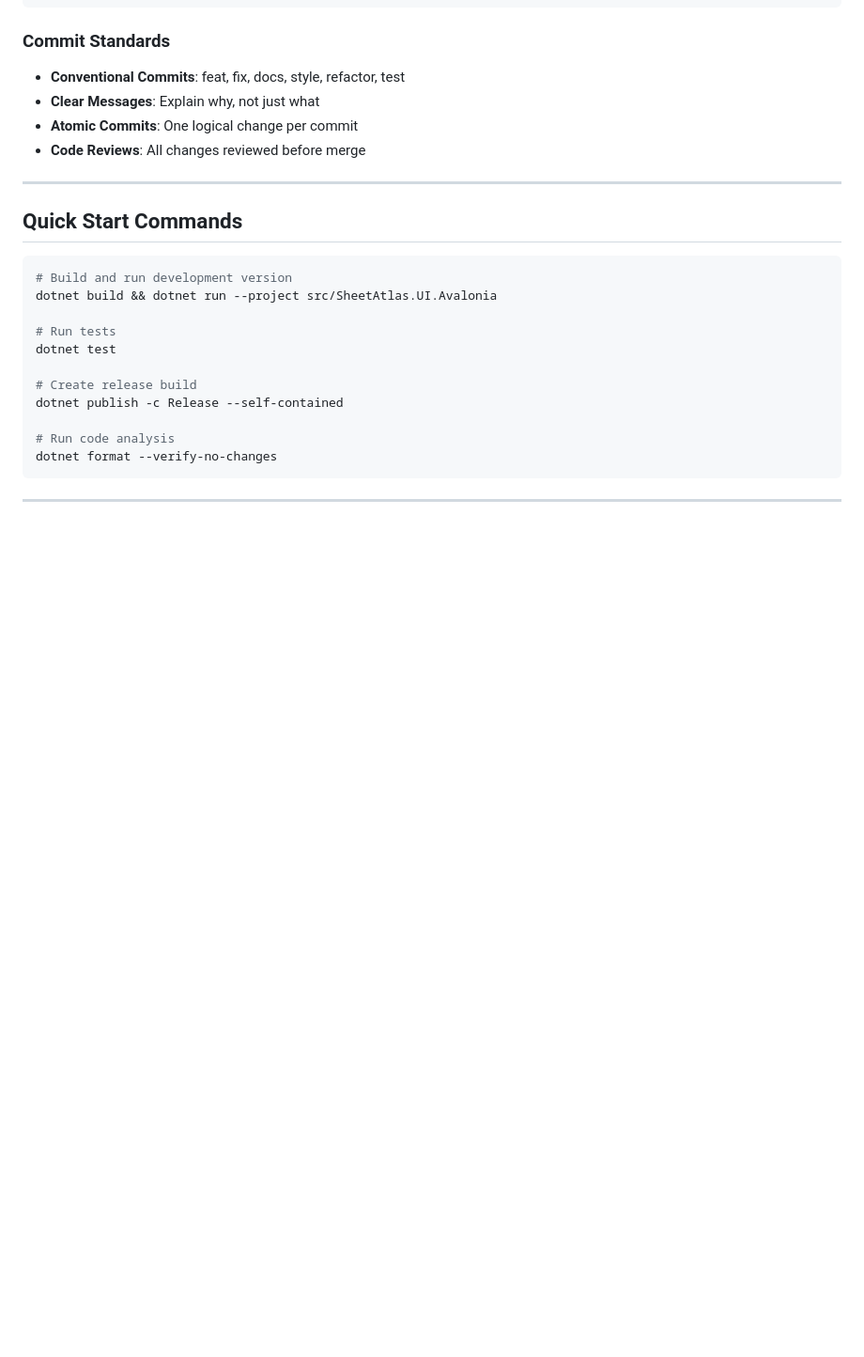
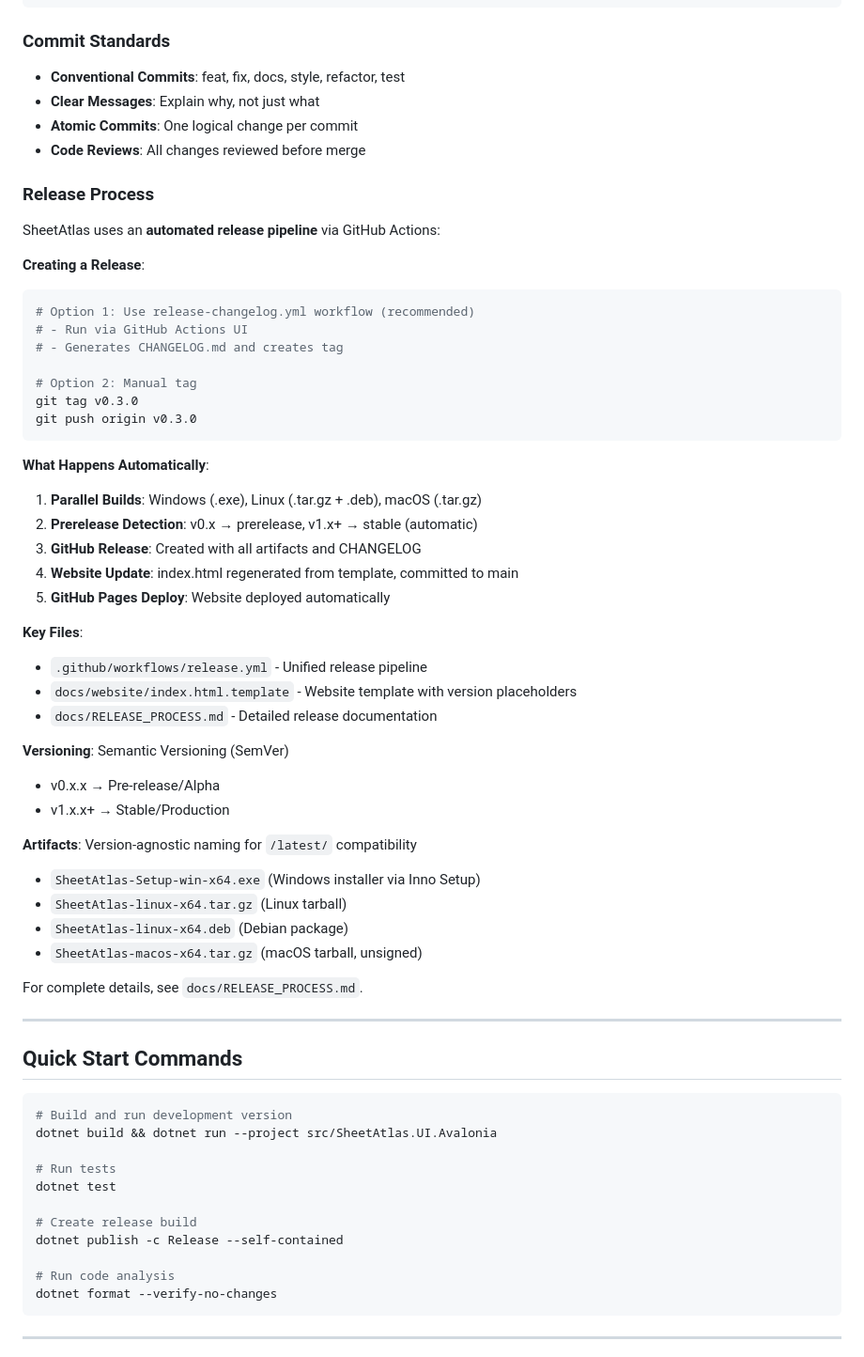
Before and after one commit to ghostintheshell-192/excel-viewer, a Markdown page: CLAUDE.md, the part around one of its changes. Shown at 94% size. GitHub-like rendering; blank space fills up the shorter version.

````diff
--- a/CLAUDE.md
+++ b/CLAUDE.md
@@ -270,6 +270,45 @@ git push origin main --tags
 - **Atomic Commits**: One logical change per commit
 - **Code Reviews**: All changes reviewed before merge
 
+### Release Process
+
+SheetAtlas uses an **automated release pipeline** via GitHub Actions:
+
+**Creating a Release**:
+```bash
+# Option 1: Use release-changelog.yml workflow (recommended)
+# - Run via GitHub Actions UI
+# - Generates CHANGELOG.md and creates tag
+
+# Option 2: Manual tag
+git tag v0.3.0
+git push origin v0.3.0
+```
+
+**What Happens Automatically**:
+1. **Parallel Builds**: Windows (.exe), Linux (.tar.gz + .deb), macOS (.tar.gz)
+2. **Prerelease Detection**: v0.x → prerelease, v1.x+ → stable (automatic)
+3. **GitHub Release**: Created with all artifacts and CHANGELOG
+4. **Website Update**: index.html regenerated from template, committed to main
+5. **GitHub Pages Deploy**: Website deployed automatically
+
+**Key Files**:
+- `.github/workflows/release.yml` - Unified release pipeline
+- `docs/website/index.html.template` - Website template with version placeholders
+- `docs/RELEASE_PROCESS.md` - Detailed release documentation
+
+**Versioning**: Semantic Versioning (SemVer)
+- v0.x.x → Pre-release/Alpha
+- v1.x.x+ → Stable/Production
+
+**Artifacts**: Version-agnostic naming for `/latest/` compatibility
+- `SheetAtlas-Setup-win-x64.exe` (Windows installer via Inno Setup)
+- `SheetAtlas-linux-x64.tar.gz` (Linux tarball)
+- `SheetAtlas-linux-x64.deb` (Debian package)
+- `SheetAtlas-macos-x64.tar.gz` (macOS tarball, unsigned)
+
+For complete details, see `docs/RELEASE_PROCESS.md`.
+
 ---
 
 ## Quick Start Commands
````
Also changed, not shown: other parts of CLAUDE.md (+3 -3 lines), docs/RELEASE_PROCESS.md (added, +378 -0 lines).
